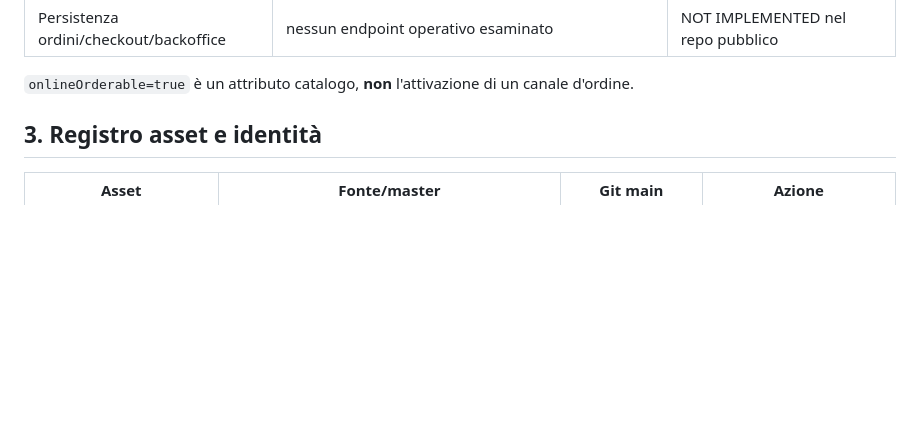
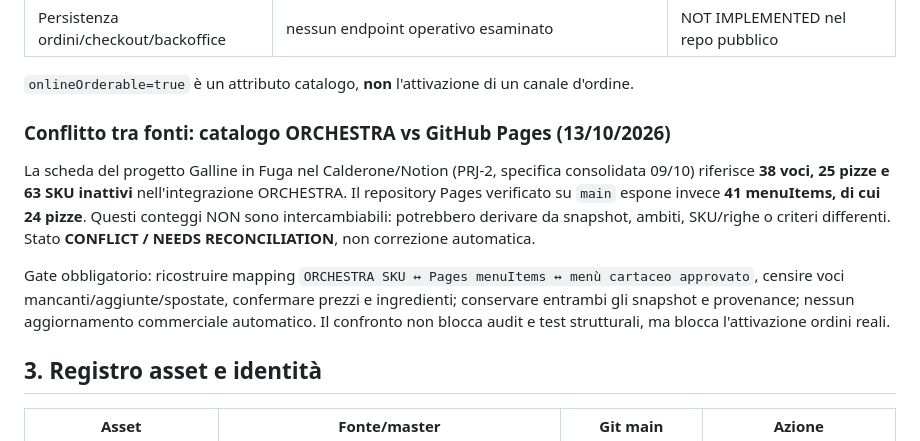
Before and after one commit to gallineinfuga/gallineinfuga.github.io, a Markdown page: docs/GIF-MVP-001-AUDIT-20261013.md, the part around the change. Drawn GitHub-style; blank space fills up the shorter version.

Commit message:
docs(hub): register ORCHESTRA vs Pages catalog count conflict explicitly

```diff
--- a/docs/GIF-MVP-001-AUDIT-20261013.md
+++ b/docs/GIF-MVP-001-AUDIT-20261013.md
@@ -33,6 +33,11 @@ Responsabilità: separare prove, ipotesi e attività da confermare. Nessun dato
 | Persistenza ordini/checkout/backoffice | nessun endpoint operativo esaminato | NOT IMPLEMENTED nel repo pubblico |
 
 `onlineOrderable=true` è un attributo catalogo, **non** l'attivazione di un canale d'ordine.
+
+### Conflitto tra fonti: catalogo ORCHESTRA vs GitHub Pages (13/10/2026)
+La scheda del progetto Galline in Fuga nel Calderone/Notion (PRJ-2, specifica consolidata 09/10) riferisce **38 voci, 25 pizze e 63 SKU inattivi** nell'integrazione ORCHESTRA. Il repository Pages verificato su `main` espone invece **41 menuItems, di cui 24 pizze**. Questi conteggi NON sono intercambiabili: potrebbero derivare da snapshot, ambiti, SKU/righe o criteri differenti. Stato **CONFLICT / NEEDS RECONCILIATION**, non correzione automatica.
+
+Gate obbligatorio: ricostruire mapping `ORCHESTRA SKU ↔ Pages menuItems ↔ menù cartaceo approvato`, censire voci mancanti/aggiunte/spostate, confermare prezzi e ingredienti; conservare entrambi gli snapshot e provenance; nessun aggiornamento commerciale automatico. Il confronto non blocca audit e test strutturali, ma blocca l'attivazione ordini reali.
 
 ## 3. Registro asset e identità
 | Asset | Fonte/master | Git main | Azione |
```
